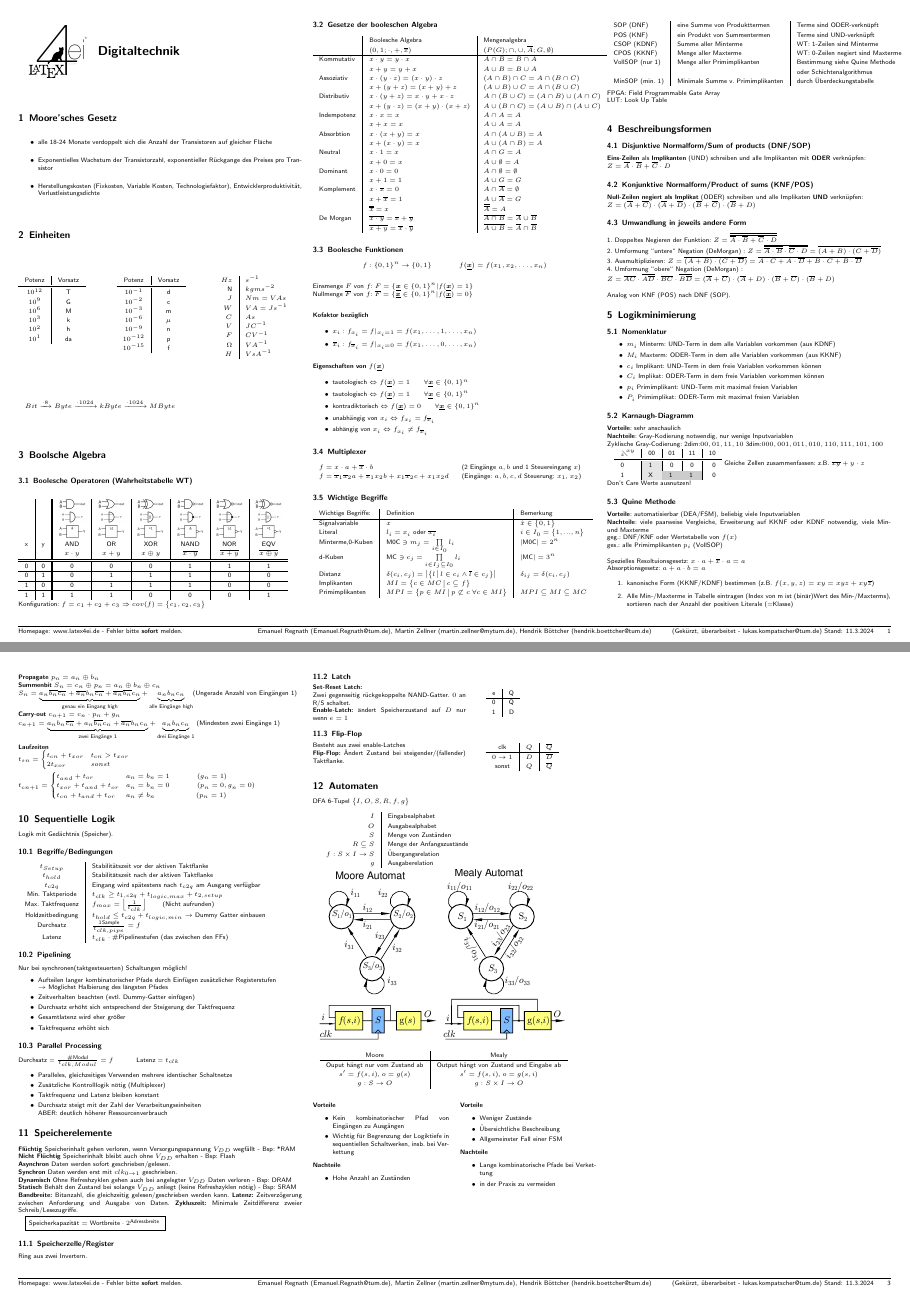
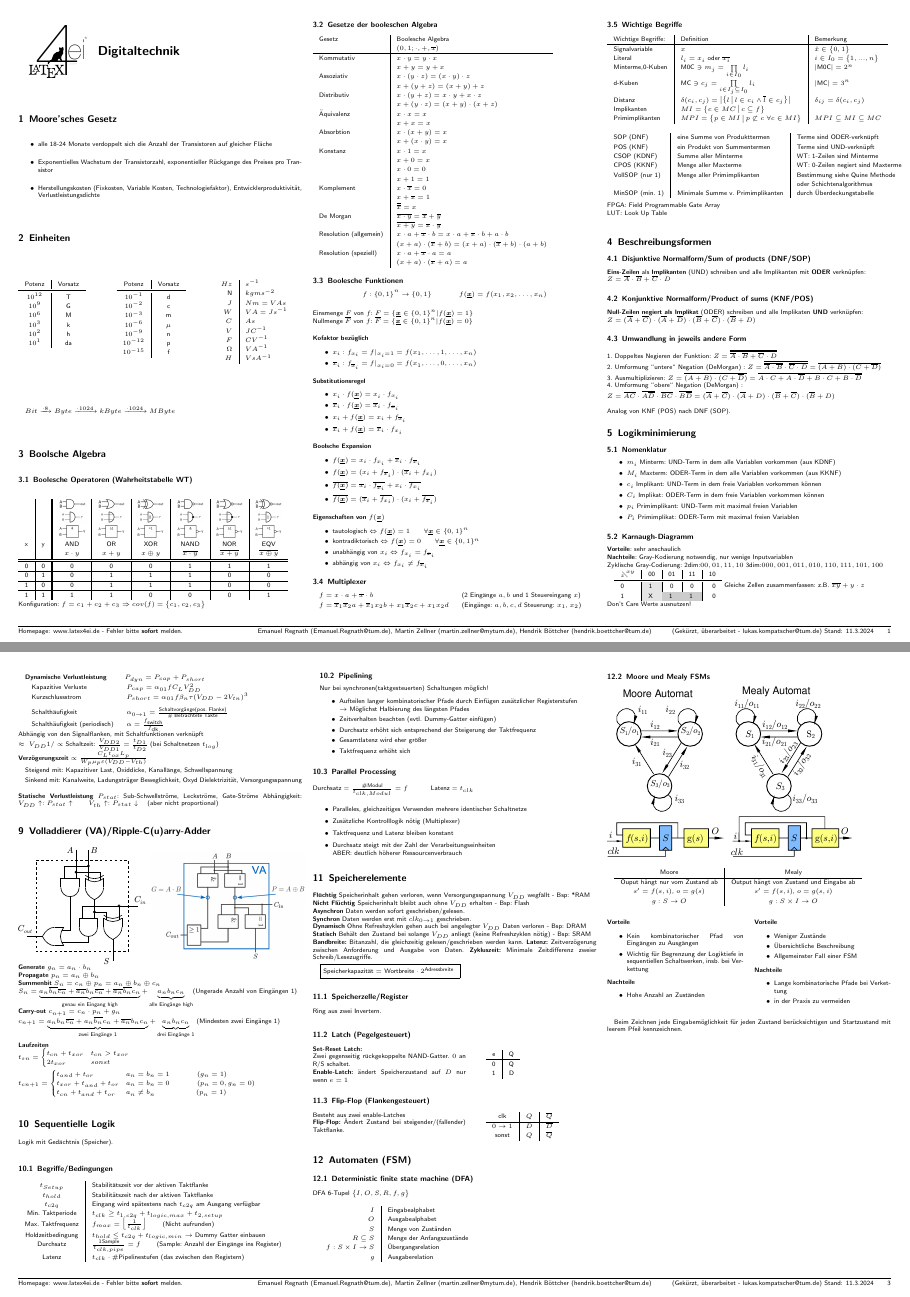
Before and after one commit to latex4ei/Digitaltechnik, a LaTeX document (FSDigitaltechnik.tex): pages 1 and 3 of 3, joined at a grey line. Compiled offline with pdfLaTeX.

Commit message:
update WS23/24
Boolsche Algebra: remove Mengenalgebra, add Resolutionsgesetz, Substitutionsregel, Boolsche Expansion

minor changes and additions

```diff
--- a/FSDigitaltechnik.tex
+++ b/FSDigitaltechnik.tex
@@ -172,28 +170,32 @@ $Bit \xrightarrow{\cdot 8} Byte \xrightarrow{\cdot 1024} kByte \xrightarrow{\cdo
 	Konfiguration: $f = c_1 + c_2 + c_3 \Ra cov(f) = \eset{c_1, c_2, c_3}$
 
 	\subsection{Gesetze der booleschen Algebra}
-	\begin{tabular}{l|l|l}
-		            & Boolesche Algebra                                     & Mengenalgebra                                         \\
-		            & $({0,1};\cdot , +, \overline{x})$                     & $(P(G);\cap , \cup, \overline{A};G,\emptyset )$       \\ \hline
-		Kommutativ  & $x \cdot y = y \cdot x$                               & $A \cap B = B \cap A$                                 \\
-		            & $x + y = y + x$                                       & $A \cup B = B \cup A$                                 \\
-		Assoziativ  & $x \cdot (y \cdot z) = (x \cdot y) \cdot z$           & $(A \cap B) \cap C = A \cap (B \cap C)$               \\
-		            & $x + (y + z) = (x + y) + z$                           & $(A \cup B) \cup C = A \cap (B \cup C)$               \\
-		Distributiv & $x \cdot (y + z) = x \cdot y + x \cdot z$             & $A \cap (B \cup C) = (A \cap B) \cup (A \cap C)$      \\
-		            & $x + (y \cdot z) = (x + y) \cdot (x + z)$             & $A \cup (B \cap C) = (A \cup B) \cap (A \cup C)$      \\
-		Indempotenz & $x \cdot x = x$                                       & $A \cap A = A$                                        \\
-		            & $x + x = x$                                           & $A \cup A = A$                                        \\
-		Absorbtion  & $x \cdot (x+y) = x$                                   & $A \cap (A \cup B) = A$                               \\
-		            & $x + (x \cdot y) = x$                                 & $A \cup (A \cap B) = A$                               \\
-		Neutral     & $x \cdot 1 = x$                                       & $A \cap G = A$                                        \\
-		            & $x + 0 = x$                                           & $A \cup \emptyset = A$                                \\
-		Dominant    & $x \cdot 0 = 0$                                       & $A \cap \emptyset = \emptyset$                        \\
-		            & $x + 1 = 1$                                           & $A \cup G = G$                                        \\
-		Komplement  & $x \cdot \overline{x} = 0$                            & $A \cap \overline{A} = \emptyset$                     \\
-		            & $x + \overline{x} = 1$                                & $A \cup \overline{A} = G$                             \\
-		            & $\overline{\overline{x}} = x$                         & $\overline{\overline{A}} = A$                         \\
-		De Morgan   & $\overline{x \cdot y} = \overline{x} + \overline{y}$  & $\overline{A \cap B} = \overline{A} \cup \overline{B}$\\
-		            & $\overline{x + y} = \overline{x} \cdot \overline{y}$ & $\overline{A \cup B} = \overline{A} \cap \overline{B}$
+	\begin{tabular}{l|l}
+		Gesetz & Boolesche Algebra                                        \\
+		            & $({0,1};\cdot , +, \overline{x})$                        \\ \hline
+		Kommutativ  & $x \cdot y = y \cdot x$                                             \\
+		            & $x + y = y + x$                                                             \\
+		Assoziativ  & $x \cdot (y \cdot z) = (x \cdot y) \cdot z$                      \\
+		            & $x + (y + z) = (x + y) + z$                                        \\
+		Distributiv & $x \cdot (y + z) = x \cdot y + x \cdot z$                \\
+		            & $x + (y \cdot z) = (x + y) \cdot (x + z)$              \\
+		Äquivalenz & $x \cdot x = x$                                                              \\
+		            & $x + x = x$                                                                        \\
+		Absorbtion  & $x \cdot (x+y) = x$                                                          \\
+		            & $x + (x \cdot y) = x$                                               \\
+		Konstanz     & $x \cdot 1 = x$                                                     \\
+		            & $x + 0 = x$                                                         \\
+			 & $x \cdot 0 = 0$                                                   \\
+		            & $x + 1 = 1$                                                             \\
+		Komplement  & $x \cdot \overline{x} = 0$                                      \\
+		            & $x + \overline{x} = 1$                                               \\
+		            & $\overline{\overline{x}} = x$                                       \\
+		De Morgan   & $\overline{x \cdot y} = \overline{x} + \overline{y}$ \\
+		            & $\overline{x + y} = \overline{x} \cdot \overline{y}$\\
+		Resolution (allgemein)   & $x\cdot a + \overline{x} \cdot b = x \cdot a + \overline{x} \cdot b + a \cdot b$  \\
+		            &  $(x + a) \cdot (\overline{x} + b) = (x + a) \cdot (\overline{x} + b) \cdot (a + b)$ \\
+		Resolution (speziell)   & $x\cdot a + \overline{x} \cdot a = a$  \\
+		            &  $(x + a) \cdot (\overline{x} + a) = a$
 	\end{tabular}
 
 
@@ -208,14 +210,27 @@ $Bit \xrightarrow{\cdot 8} Byte \xrightarrow{\cdot 1024} kByte \xrightarrow{\cdo
 	\item $x_i: f_{x_i}=f|_{x_i=1}=f(x_1,\dots,1,\dots,x_n)$
 	\item $\overline x_i: f_{\overline x_i}=f|_{x_i=0}=f(x_1,\dots,0,\dots,x_n)$
 	\end{itemize}
+	\paragraph{Substitutionsregel}
+	\begin{itemize}\itemsep0pt
+		\item $x_i \cdot f(\vec{x})=x_i \cdot f_{x_{i}}$
+		\item $\overline{x}_i \cdot f(\vec{x})=\overline{x}_i \cdot f_{\overline{x}_{i}}$
+		\item $x_i + f(\vec{x})=x_i + f_{\overline{x}_{i}}$
+		\item $\overline{x}_i + f(\vec{x})=\overline{x}_i \cdot f_{x_{i}}$
+	\end{itemize}
+	\paragraph{Boolsche Expansion}
+	\begin{itemize}\itemsep0pt
+		\item $f(\vec{x})=x_i \cdot f_{x_i} + \overline{x}_i \cdot f_{\overline{x}_i}$
+		\item $f(\vec{x})=(x_i + f_{\overline{x}_i}) \cdot (\overline{x}_i + f_{x_i})$
+		\item $\overline{f(\vec{x})}=\overline{x}_i \cdot \overline{f_{\overline{x}_i}} + x_i \cdot \overline{f_{x_i}}$
+		\item $\overline{f(\vec{x})}=(\overline{x}_i + \overline{f_{x_i}}) \cdot (x_i + \overline{f_{\overline{x}_i}})$
+	\end{itemize}
 	\paragraph{Eigenschaften von $f(\vec{x})$}
 	\begin{itemize}\itemsep0pt
 		\item tautologisch $\Leftrightarrow f(\vec{x})=1 \qquad \forall \vec x \in \{0,1\}^n$
-		\item tautologisch $\Leftrightarrow f(\vec{x})=1 \qquad \forall \vec x \in \{0,1\}^n$
 		\item kontradiktorisch $\Leftrightarrow f(\vec{x})=0 \qquad \forall \vec x \in \{0,1\}^n$
-				\item unabhängig von $x_i \Leftrightarrow f_{x_i} = f_{\overline x_i}$
-						\item abhängig von $x_i \Leftrightarrow f_{x_i} \ne f_{\overline x_i}$
-			\end{itemize}
+		\item unabhängig von $x_i \Leftrightarrow f_{x_i} = f_{\overline x_i}$
+		\item abhängig von $x_i \Leftrightarrow f_{x_i} \ne f_{\overline x_i}$
+	\end{itemize}
 
 	\subsection{Multiplexer}
 	\begin{tabular}{ll}
@@ -503,11 +517,11 @@ Logik mit Gedächtnis (Speicher).
 	 Min. Taktperiode &  $t_{clk} \ge t_{1,c2q} + t_{logic,max} + t_{2,setup}$  \\
 	 Max. Taktfrequenz & $f_{max} = \left\lfloor \frac{1}{t_{clk}} \right\rfloor$ \qquad (Nicht aufrunden) \\
 	 Holdzeitbedingung & $t_{hold} \le t_{c2q} + t_{logic,min}$  $\ra$ Dummy Gatter einbauen\\
-	 Durchsatz & $\frac{1 \text{Sample}}{t_{clk,pipe}} = f$ \\
-	 Latenz & $t_{clk} \cdot \#$Pipelinestufen (das zwischen den FFs) \\
+	 Durchsatz & $\frac{1 \text{Sample}}{t_{clk,pipe}} = f$ \qquad (Sample: Anzahl der Eingänge ins Register)\\
+	 Latenz & $t_{clk} \cdot \#$Pipelinestufen (das zwischen den Registern) \\
 	\end{tabular}
 
-
+	\begin{minipage}{\columnwidth}
 	\subsection{Pipelining} % (fold)
 	Nur bei synchronen(taktgesteuerten) Schaltungen möglich!
 	\begin{itemize} \itemsep0pt
@@ -549,7 +564,7 @@ Logik mit Gedächtnis (Speicher).
 	\subsection{Speicherzelle/Register}
 	Ring aus zwei Invertern.
 
-	\subsection{Latch}
+	\subsection{Latch (Pegelgesteuert)}
 	\parbox{5cm}{
 		\emph{Set-Reset Latch:} \\ Zwei gegenseitig rückgekoppelte NAND-Gatter. $0$ an R/S schaltet.
 		\\	\emph{Enable-Latch:} ändert Speicherzustand auf $D$ nur wenn $e=1$
@@ -560,7 +575,7 @@ Logik mit Gedächtnis (Speicher).
 	}
 
 
-	\subsection{Flip-Flop}
+	\subsection{Flip-Flop (Flankengesteuert)}
 		\parbox{5cm}{
 			Besteht aus zwei enable-Latches \\
 			\emph{Flip-Flop:} Ändert Zustand bei steigender/(fallender) Taktflanke.\\
@@ -571,8 +586,8 @@ Logik mit Gedächtnis (Speicher).
 		}
 
 
-\section{Automaten} % (fold)
-
+\section{Automaten (FSM)} % (fold)
+\subsection{Deterministic finite state machine (DFA)}
 DFA 6-Tupel $\eset{I, O, S, R, f, g}$ \\
 
 \begin{tabular}{r | l}
@@ -583,9 +598,8 @@ $R \subseteq S$ &  Menge der Anfangszustände \\
 $f: S \times I \ra S$  &  Übergangsrelation \\
 $g$ & Ausgaberelation \\
 \end{tabular}
-
+\subsection{Moore und Mealy FSMs}
 \includegraphics{img/ds/automaten.pdf}\\
-
 
 \begin{tabular}{c | c}
  Moore & Mealy \\ \hline
@@ -616,9 +630,8 @@ $g$ & Ausgaberelation \\
  \item Lange kombinatorische Pfade bei Verkettung
  \item in der Praxis zu vermeiden
 \end{itemize}
-
-
 \end{multicols}
+Beim Zeichnen jede Eingabemöglichkeit für jeden Zustand berücksichtigen und Startzustand mit leerem Pfeil kennzeichnen.
 
 % subsection Vorgehensweise (end)
 
```
Also changed, not shown: FSDigitaltechnik.tex (24 more changed lines).
